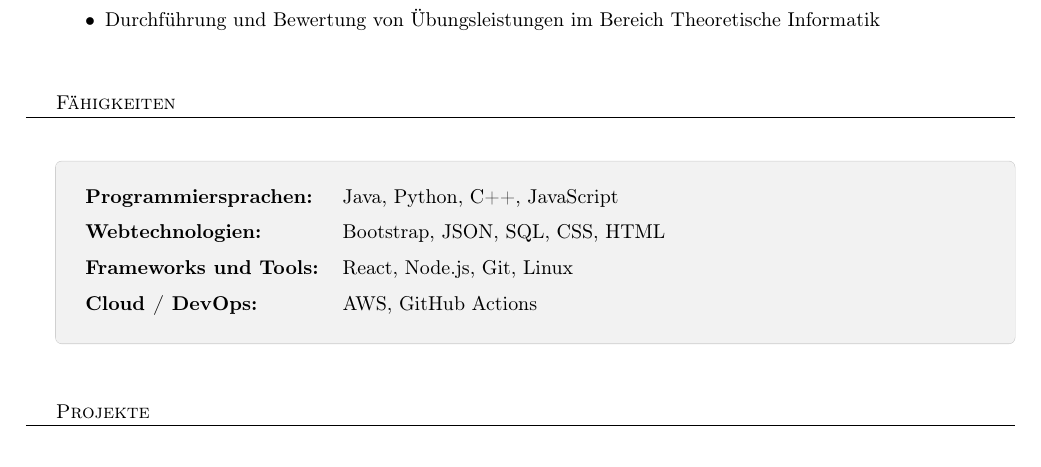
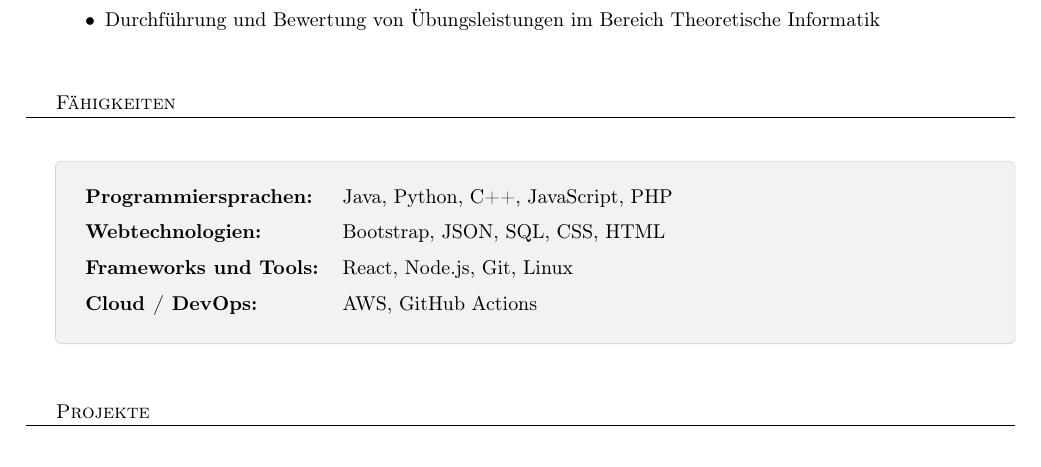
Before and after one commit to JoshuaLambertz/Portfolio, a LaTeX CV (LaTeX_CV/main.tex): part of page 1 of 2, cut so that both start at the same text. Compiled offline with pdfLaTeX.

Commit message:
Added LaTeX CV

```diff
--- a/LaTeX_CV/main.tex
+++ b/LaTeX_CV/main.tex
@@ -151,7 +151,7 @@
 \begin{tcolorbox}[myprojectbox]
 \vspace{2mm}
 \begin{tabular}{ l l }
-    \textbf{Programmiersprachen:} & Java, Python, C++, JavaScript\\[6pt]
+    \textbf{Programmiersprachen:} & Java, Python, C++, JavaScript, PHP\\[6pt]
     \textbf{Webtechnologien:} & Bootstrap, JSON, SQL, CSS, HTML \\[6pt]
     \textbf{Frameworks und Tools:} & React, Node.js, Git, Linux \\[6pt]
     \textbf{Cloud / DevOps:} & AWS, GitHub Actions \\[6pt]
```
